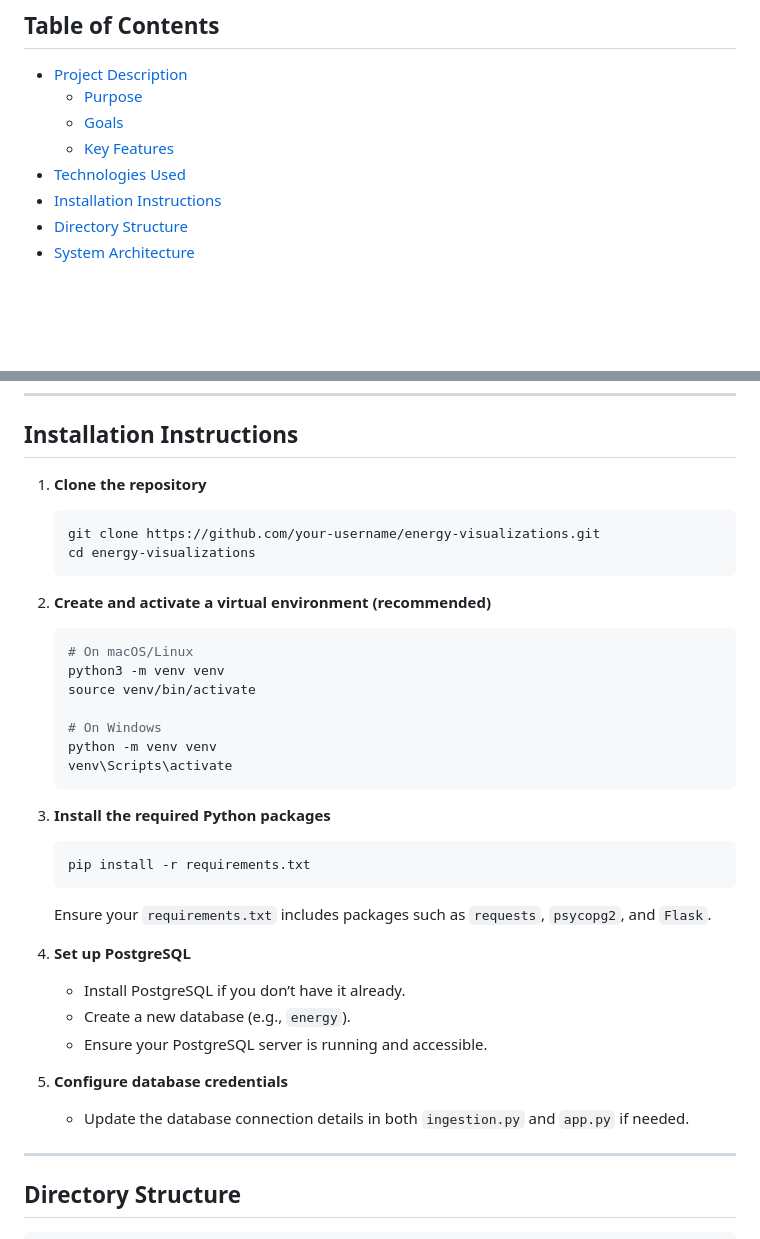
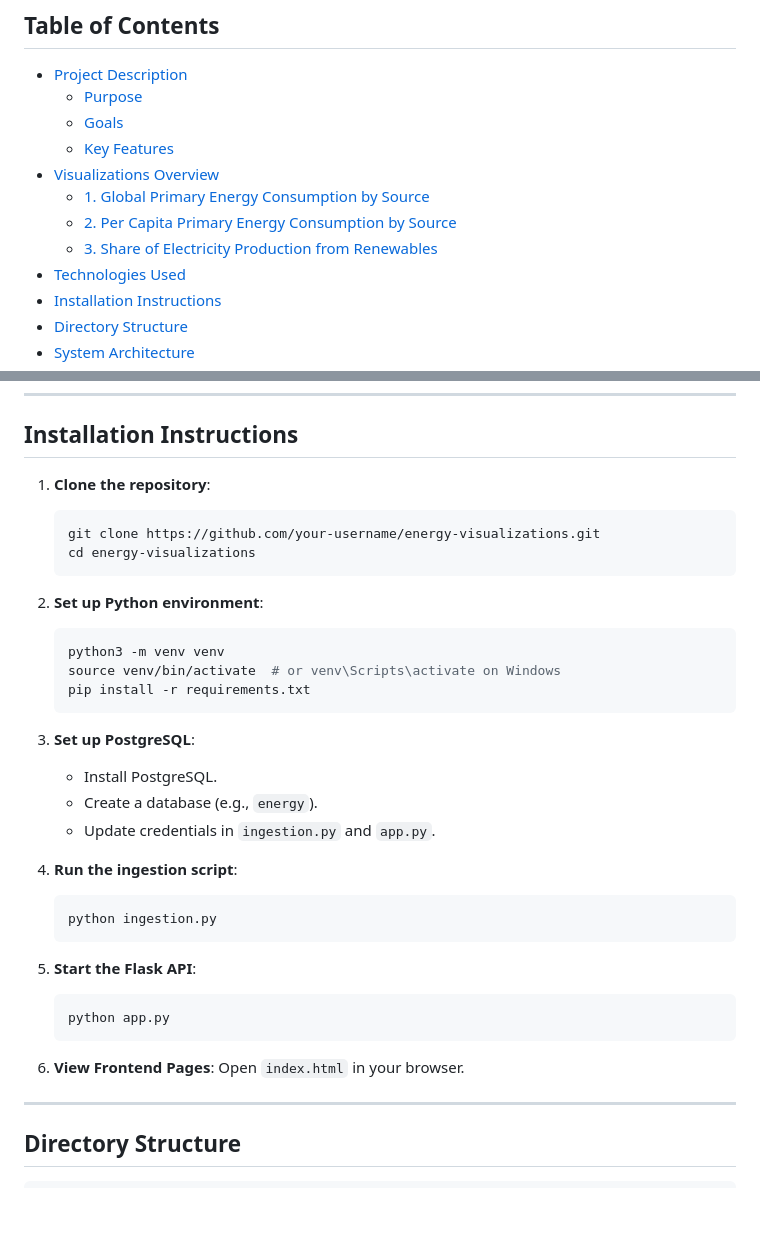
Before and after one commit to cbilinski101/Project-3, a Markdown page: README.md, 2 parts joined by grey strips. Drawn GitHub-style; blank space fills up the shorter version.

````diff
--- a/README.md
+++ b/README.md
@@ -12,6 +11,10 @@ This repository contains three interactive data visualization projects related t
   - [Purpose](#purpose)
   - [Goals](#goals)
   - [Key Features](#key-features)
+- [Visualizations Overview](#visualizations-overview)
+  - [1. Global Primary Energy Consumption by Source](#1-global-primary-energy-consumption-by-source)
+  - [2. Per Capita Primary Energy Consumption by Source](#2-per-capita-primary-energy-consumption-by-source)
+  - [3. Share of Electricity Production from Renewables](#3-share-of-electricity-production-from-renewables)
 - [Technologies Used](#technologies-used)
 - [Installation Instructions](#installation-instructions)
 - [Directory Structure](#directory-structure)
@@ -78,33 +116,33 @@ This project demonstrates how to:
 
 ## Installation Instructions
 
-1. **Clone the repository**
-    ```bash
-    git clone https://github.com/your-username/energy-visualizations.git
-    cd energy-visualizations
-    ```
-2. **Create and activate a virtual environment (recommended)**
-    ```bash
-    # On macOS/Linux
-    python3 -m venv venv
-    source venv/bin/activate
+1. **Clone the repository**:
+   ```bash
+   git clone https://github.com/your-username/energy-visualizations.git
+   cd energy-visualizations
+   ```
+2. **Set up Python environment**:
+   ```bash
+   python3 -m venv venv
+   source venv/bin/activate  # or venv\Scripts\activate on Windows
+   pip install -r requirements.txt
+   ```
+3. **Set up PostgreSQL**:
+   - Install PostgreSQL.
+   - Create a database (e.g., `energy`).
+   - Update credentials in `ingestion.py` and `app.py`.
 
-    # On Windows
-    python -m venv venv
-    venv\Scripts\activate
-    ```
-3. **Install the required Python packages**
-    ```bash
-    pip install -r requirements.txt
-    ```
-    Ensure your `requirements.txt` includes packages such as `requests`, `psycopg2`, and `Flask`.
+4. **Run the ingestion script**:
+   ```bash
+   python ingestion.py
+   ```
 
-4. **Set up PostgreSQL**
-    - Install PostgreSQL if you don’t have it already.
-    - Create a new database (e.g., `energy`).
-    - Ensure your PostgreSQL server is running and accessible.
-5. **Configure database credentials**
-    - Update the database connection details in both `ingestion.py` and `app.py` if needed.
+5. **Start the Flask API**:
+   ```bash
+   python app.py
+   ```
+
+6. **View Frontend Pages**: Open `index.html` in your browser.
 
 ---
 
````
Also changed, not shown: other parts of README.md (+49 -15 lines).
